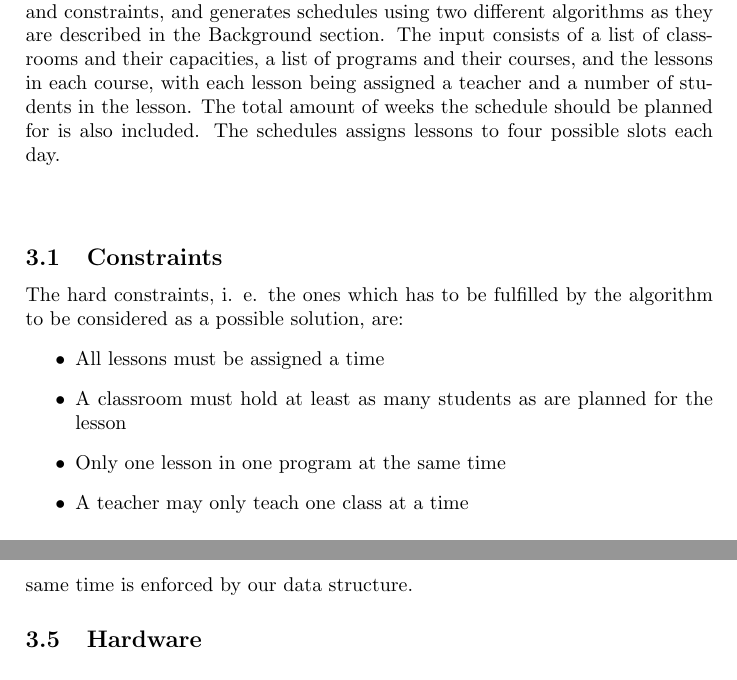
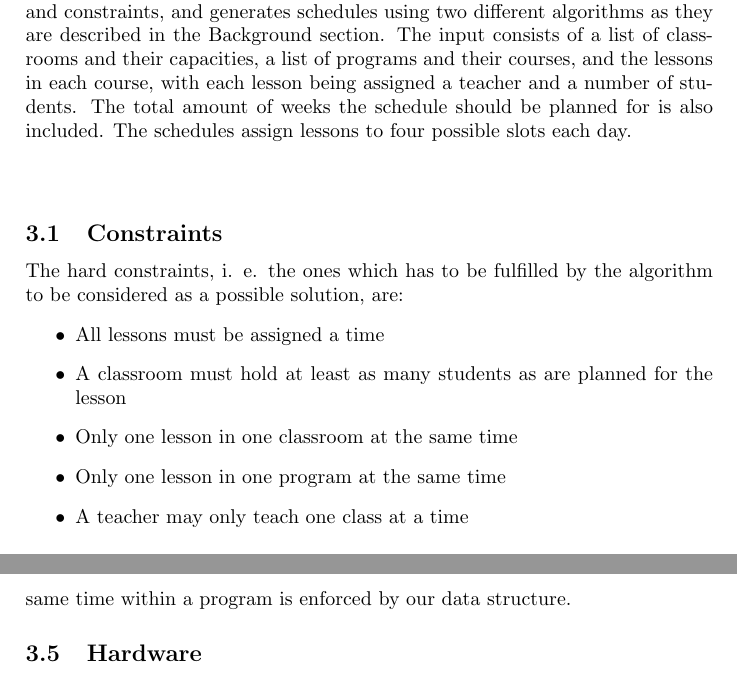
Before and after one commit to hugoflug/schedule, a LaTeX paper (latex/report.tex): two parts of pages 8 and 12 of 22, joined at a grey line, cut so that both start at the same text. Compiled offline with pdfLaTeX.

Commit message:
Some small changes - added the classroom constraint to the list of constraints

```diff
--- a/latex/report.tex
+++ b/latex/report.tex
@@ -83,13 +83,14 @@ In Tabu Search, we keep track of previously visited solutions in a tabu list. An
 
 \pagebreak
 \section{Method}
-A program is developed that takes user input, consisting of course information and constraints, and generates schedules using two different algorithms as they are described in the Background section. The input consists of a list of classrooms and their capacities, a list of programs and their courses, and the lessons in each course, with each lesson being assigned a teacher and a number of students in the lesson. The total amount of weeks the schedule should be planned for is also included.
-The schedules assigns lessons to four possible slots each day. \\\\
+A program is developed that takes user input, consisting of course information and constraints, and generates schedules using two different algorithms as they are described in the Background section. The input consists of a list of classrooms and their capacities, a list of programs and their courses, and the lessons in each course, with each lesson being assigned a teacher and a number of students. The total amount of weeks the schedule should be planned for is also included.
+The schedules assign lessons to four possible slots each day. \\\\
 \subsection{Constraints}
 The hard constraints, i. e. the ones which has to be fulfilled by the algorithm to be considered as a possible solution, are:
 \begin{itemize}
   \item All lessons must be assigned a time
   \item A classroom must hold at least as many students as are planned for the lesson
+  \item Only one lesson in one classroom at the same time
   \item Only one lesson in one program at the same time
   \item A teacher may only teach one class at a time
 \end{itemize}
@@ -223,7 +224,7 @@ For Tabu Search, the parameters are the tabu list size and the amount of neighbo
 The parameters for the genetic algorithm are the size of the population, the rate of mutation and the crossover rate.
 
 \subsection{Solution evaluation}
-The same evaluation function is used to evaluate solutions in both algorithms. The evaluation function outputs a penalty value that increases with each constraint violated, so a lower evaluation value is desirable and a perfect schedule has an evaluation value of 0. In the evaluation function, every time you have a collision - either a teacher teaching two lessons at the same time, or two lessons in the same classroom at the same time, the evaluation score increases by 500. When a classroom is overfilled, the evaluation score is also increased by 500. This corresponds to the hard constraints. Every free period, defined as a period with no lesson planned between two planned lessons, increases the evaluation score by 1. Every time a lesson appears on a day there is already a lesson from the same course, the evaluation score is increased by 1, corresponding to the soft constraints. By having the hard constraints have a much higher evaluation score, we make sure the hard constraints are satisfied first before the soft constraints are considered. The constraint that two lessons can not be held at the same time is enforced by our data structure.
+The same evaluation function is used to evaluate solutions in both algorithms. The evaluation function outputs a penalty value that increases with each constraint violated, so a lower evaluation value is desirable and a perfect schedule has an evaluation value of 0. In the evaluation function, every time you have a collision - either a teacher teaching two lessons at the same time, or two lessons in the same classroom at the same time, the evaluation score increases by 500. When a classroom is overfilled, the evaluation score is also increased by 500. This corresponds to the hard constraints. Every free period, defined as a period with no lesson planned between two planned lessons, increases the evaluation score by 1. Every time a lesson appears on a day there is already a lesson from the same course, the evaluation score is increased by 1, corresponding to the soft constraints. By having the hard constraints have a much higher evaluation score, we make sure the hard constraints are satisfied first before the soft constraints are considered. The constraint that two lessons can not be held at the same time within a program is enforced by our data structure.
 
 \subsection{Hardware}
 The algorithms were run on a 2012 Apple Macbook Air with an 1.8 GHz Intel Core i5.
```
Also changed, not shown: latex/report.pdf.
